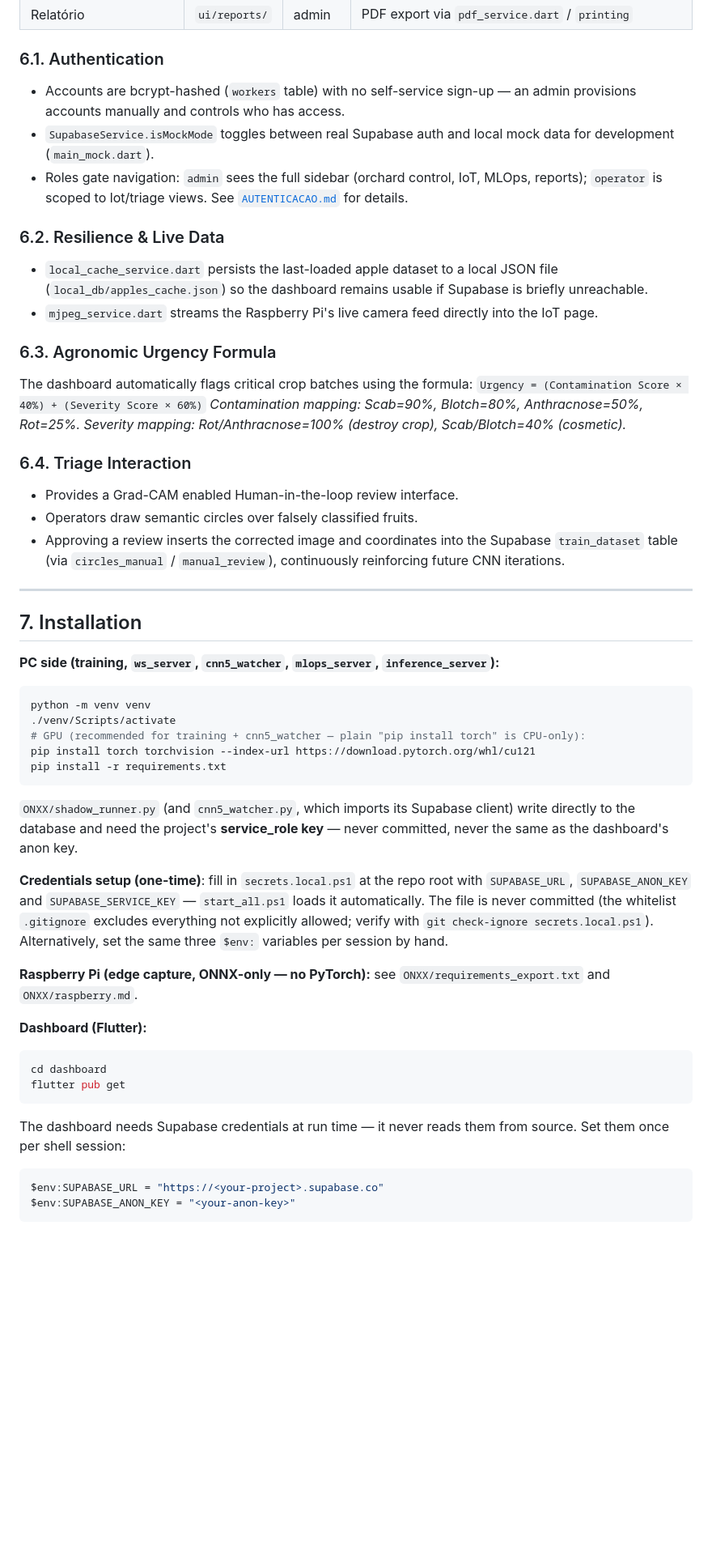
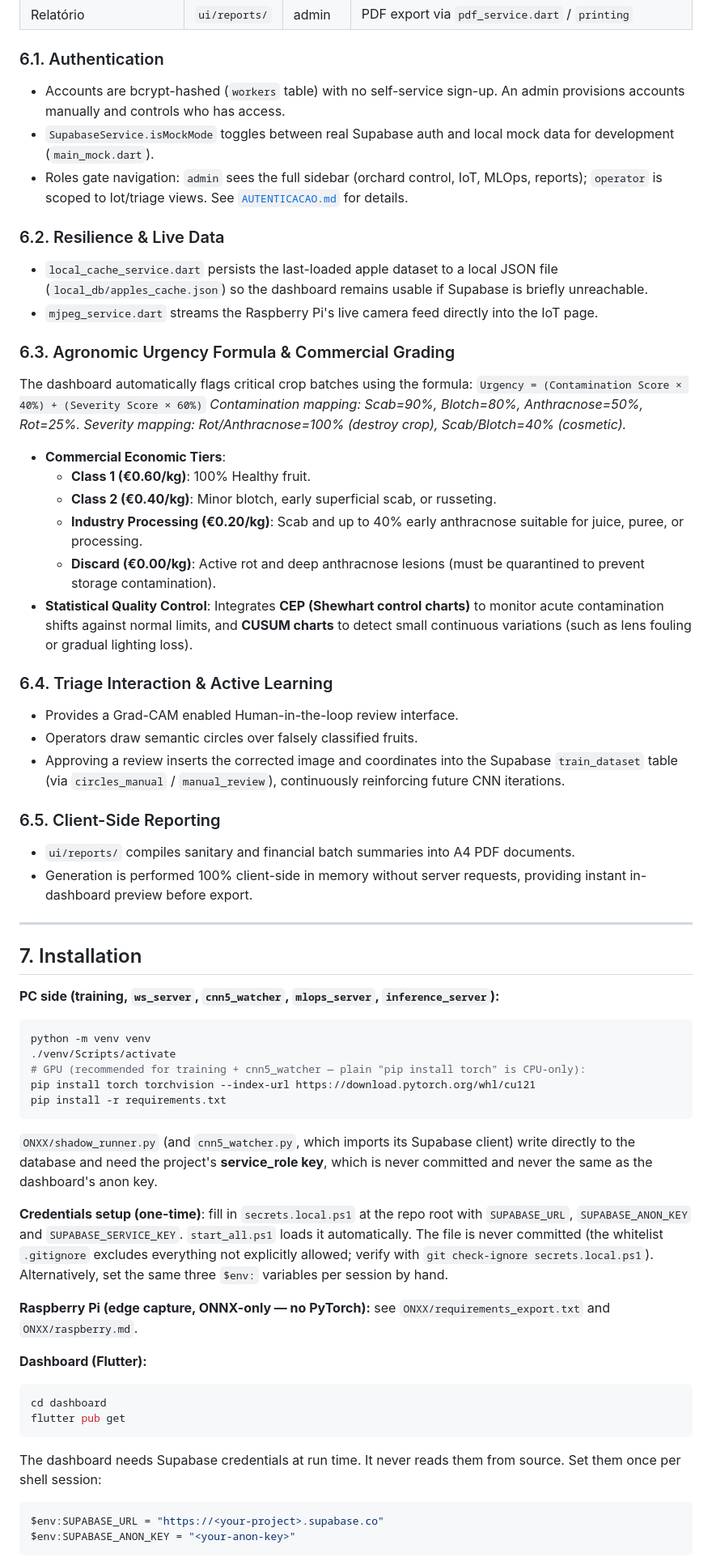
Before and after one commit to pedro48679/Pomaric, a Markdown page: README.md, the part around one of its changes. Shown at 81% size. Drawn GitHub-style; blank space fills up the shorter version.

````diff
--- a/README.md
+++ b/README.md
@@ -175,7 +182,7 @@ The `dashboard/` directory contains a Dart/Flutter application (`dashboard/lib/`
 | Relatório | `ui/reports/` | admin | PDF export via `pdf_service.dart` / `printing` |
 
 ### 6.1. Authentication
-- Accounts are bcrypt-hashed (`workers` table) with no self-service sign-up — an admin provisions accounts manually and controls who has access.
+- Accounts are bcrypt-hashed (`workers` table) with no self-service sign-up. An admin provisions accounts manually and controls who has access.
 - `SupabaseService.isMockMode` toggles between real Supabase auth and local mock data for development (`main_mock.dart`).
 - Roles gate navigation: `admin` sees the full sidebar (orchard control, IoT, MLOps, reports); `operator` is scoped to lot/triage views. See [`AUTENTICACAO.md`](dashboard/AUTENTICACAO.md) for details.
 
@@ -183,16 +190,27 @@ The `dashboard/` directory contains a Dart/Flutter application (`dashboard/lib/`
 - `local_cache_service.dart` persists the last-loaded apple dataset to a local JSON file (`local_db/apples_cache.json`) so the dashboard remains usable if Supabase is briefly unreachable.
 - `mjpeg_service.dart` streams the Raspberry Pi's live camera feed directly into the IoT page.
 
-### 6.3. Agronomic Urgency Formula
+### 6.3. Agronomic Urgency Formula & Commercial Grading
 The dashboard automatically flags critical crop batches using the formula:
 `Urgency = (Contamination Score × 40%) + (Severity Score × 60%)`
 *Contamination mapping: Scab=90%, Blotch=80%, Anthracnose=50%, Rot=25%.*
 *Severity mapping: Rot/Anthracnose=100% (destroy crop), Scab/Blotch=40% (cosmetic).*
 
-### 6.4. Triage Interaction
+- **Commercial Economic Tiers**:
+  - **Class 1 (€0.60/kg)**: 100% Healthy fruit.
+  - **Class 2 (€0.40/kg)**: Minor blotch, early superficial scab, or russeting.
+  - **Industry Processing (€0.20/kg)**: Scab and up to 40% early anthracnose suitable for juice, puree, or processing.
+  - **Discard (€0.00/kg)**: Active rot and deep anthracnose lesions (must be quarantined to prevent storage contamination).
+- **Statistical Quality Control**: Integrates **CEP (Shewhart control charts)** to monitor acute contamination shifts against normal limits, and **CUSUM charts** to detect small continuous variations (such as lens fouling or gradual lighting loss).
+
+### 6.4. Triage Interaction & Active Learning
 - Provides a Grad-CAM enabled Human-in-the-loop review interface.
 - Operators draw semantic circles over falsely classified fruits.
 - Approving a review inserts the corrected image and coordinates into the Supabase `train_dataset` table (via `circles_manual` / `manual_review`), continuously reinforcing future CNN iterations.
+
+### 6.5. Client-Side Reporting
+- `ui/reports/` compiles sanitary and financial batch summaries into A4 PDF documents.
+- Generation is performed 100% client-side in memory without server requests, providing instant in-dashboard preview before export.
 
 ---
 
@@ -208,9 +226,9 @@ pip install torch torchvision --index-url https://download.pytorch.org/whl/cu121
 pip install -r requirements.txt
 ```
 
-`ONXX/shadow_runner.py` (and `cnn5_watcher.py`, which imports its Supabase client) write directly to the database and need the project's **service_role key** — never committed, never the same as the dashboard's anon key.
+`ONXX/shadow_runner.py` (and `cnn5_watcher.py`, which imports its Supabase client) write directly to the database and need the project's **service_role key**, which is never committed and never the same as the dashboard's anon key.
 
-**Credentials setup (one-time)**: fill in `secrets.local.ps1` at the repo root with `SUPABASE_URL`, `SUPABASE_ANON_KEY` and `SUPABASE_SERVICE_KEY` — `start_all.ps1` loads it automatically. The file is never committed (the whitelist `.gitignore` excludes everything not explicitly allowed; verify with `git check-ignore secrets.local.ps1`). Alternatively, set the same three `$env:` variables per session by hand.
+**Credentials setup (one-time)**: fill in `secrets.local.ps1` at the repo root with `SUPABASE_URL`, `SUPABASE_ANON_KEY` and `SUPABASE_SERVICE_KEY`. `start_all.ps1` loads it automatically. The file is never committed (the whitelist `.gitignore` excludes everything not explicitly allowed; verify with `git check-ignore secrets.local.ps1`). Alternatively, set the same three `$env:` variables per session by hand.
 
 **Raspberry Pi (edge capture, ONNX-only — no PyTorch):** see `ONXX/requirements_export.txt` and `ONXX/raspberry.md`.
 
@@ -221,7 +239,7 @@ cd dashboard
 flutter pub get
 ```
 
-The dashboard needs Supabase credentials at run time — it never reads them from source. Set them once per shell session:
+The dashboard needs Supabase credentials at run time. It never reads them from source. Set them once per shell session:
 
 ```powershell
 $env:SUPABASE_URL = "https://<your-project>.supabase.co"
````
Also changed, not shown: other parts of README.md (+29 -22 lines).
